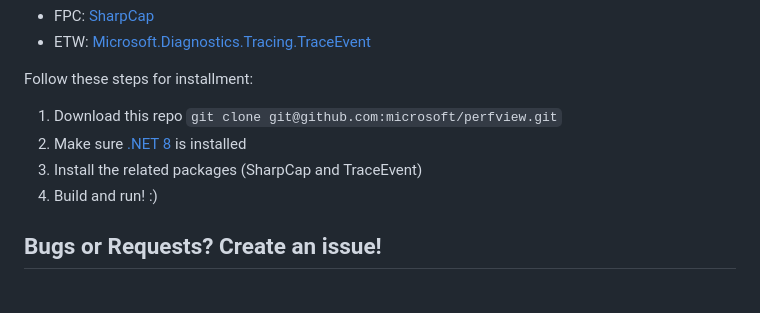
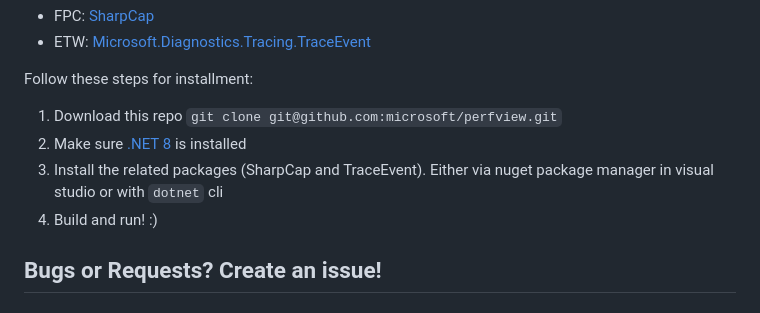
Before and after one commit to H4NM/WhoYouCalling, a Markdown page: README.md, the part around the change. Drawn GitHub-style.

```diff
--- a/README.md
+++ b/README.md
@@ -73,7 +73,7 @@ This project has been tested and works with .NET 8 with two external libraries f
 Follow these steps for installment:
 1. Download this repo `git clone git@github.com:microsoft/perfview.git`
 2. Make sure [.NET 8](https://learn.microsoft.com/en-us/dotnet/core/install/windows) is installed
-3. Install the related packages (SharpCap and TraceEvent)
+3. Install the related packages (SharpCap and TraceEvent). Either via nuget package manager in visual studio or with `dotnet` cli
 4. Build and run! :)
 
 ## Bugs or Requests? Create an issue!
```
